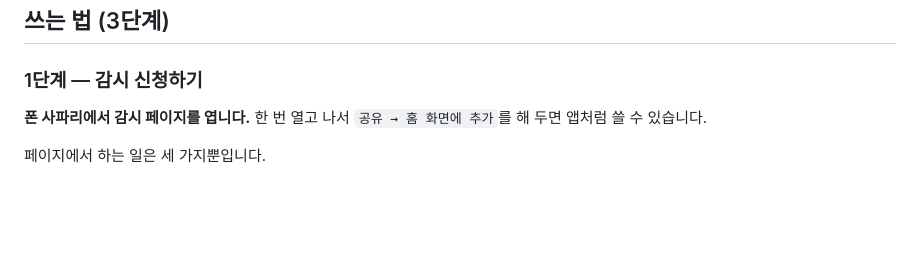
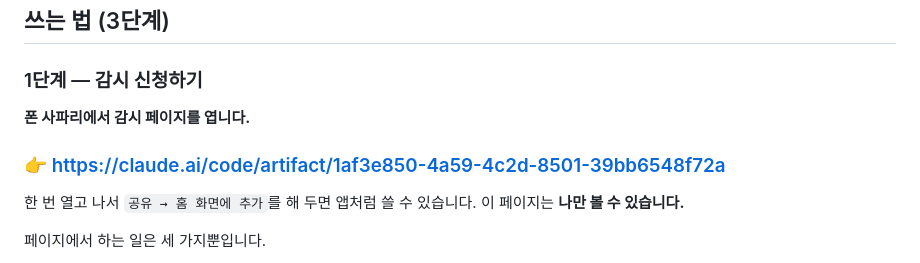
Before and after one commit to khrias86-oss/audium-reservation, a Markdown page: 사용법.md, the part around the change. GitHub-like rendering; blank space fills up the shorter version.

```diff
--- a/사용법.md
+++ b/사용법.md
@@ -42,8 +42,12 @@
 
 ### 1단계 — 감시 신청하기
 
-**폰 사파리에서 감시 페이지를 엽니다.** 한 번 열고 나서
-`공유 → 홈 화면에 추가`를 해 두면 앱처럼 쓸 수 있습니다.
+**폰 사파리에서 감시 페이지를 엽니다.**
+
+### 👉 https://claude.ai/code/artifact/1af3e850-4a59-4c2d-8501-39bb6548f72a
+
+한 번 열고 나서 `공유 → 홈 화면에 추가`를 해 두면 앱처럼 쓸 수 있습니다.
+이 페이지는 **나만 볼 수 있습니다.**
 
 페이지에서 하는 일은 세 가지뿐입니다.
 
```
Also changed, not shown: docs-site/README.md (added, +37 -0 lines).
